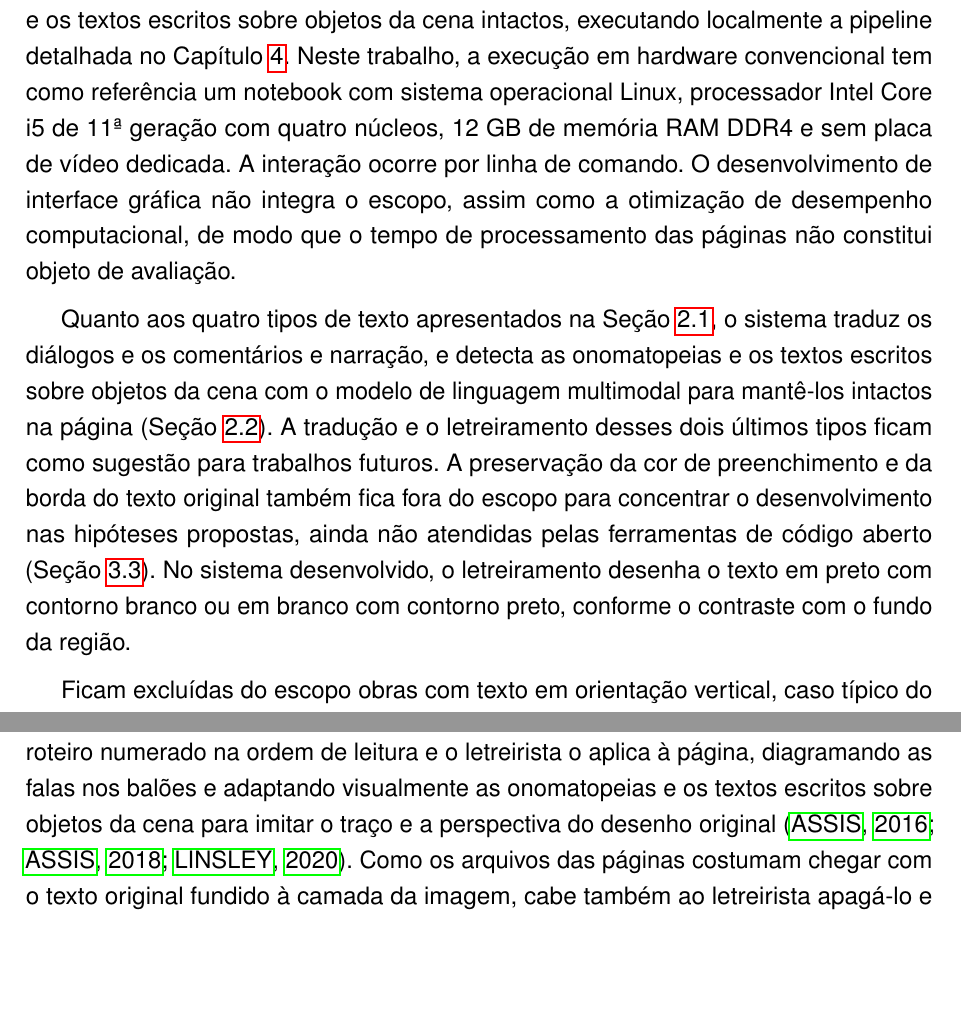
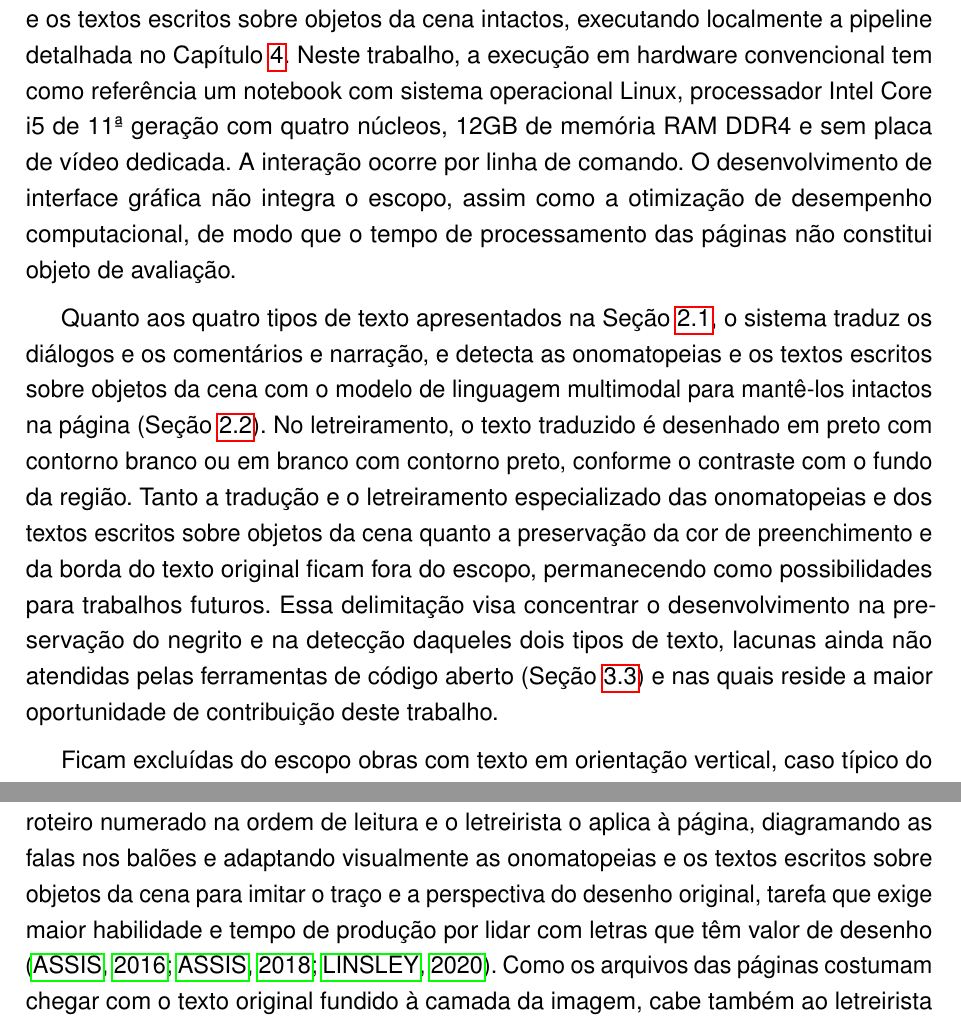
Before and after one commit to guiopen/auto-scanlator, a LaTeX thesis (TCC.tex): two parts of pages 12 and 15 of 41 before the commit and two parts of pages 12 and 15 of 42 after it, joined at a grey line, cut so that both start at the same text, the shorter picture padded with empty space. Compiled offline with pdfLaTeX.

Commit message:
Update TCC.tex

```diff
--- a/TCC.tex
+++ b/TCC.tex
@@ -154,9 +154,9 @@ O objetivo geral deste trabalho é desenvolver e avaliar o Auto Scanlator, uma p
 \section{ESCOPO E DELIMITAÇÕES}
 \label{sec:escopo}
 
-O sistema recebe as imagens das páginas de um quadrinho e devolve as mesmas páginas com o texto de fala e narração substituído pela tradução e com as onomatopeias e os textos escritos sobre objetos da cena intactos, executando localmente a pipeline detalhada no Capítulo~\ref{cap:auto-scanlator}. Neste trabalho, a execução em hardware convencional tem como referência um notebook com sistema operacional Linux, processador Intel Core i5 de 11ª geração com quatro núcleos, 12~GB de memória RAM DDR4 e sem placa de vídeo dedicada. A interação ocorre por linha de comando. O desenvolvimento de interface gráfica não integra o escopo, assim como a otimização de desempenho computacional, de modo que o tempo de processamento das páginas não constitui objeto de avaliação.
+O sistema recebe as imagens das páginas de um quadrinho e devolve as mesmas páginas com o texto de fala e narração substituído pela tradução e com as onomatopeias e os textos escritos sobre objetos da cena intactos, executando localmente a pipeline detalhada no Capítulo~\ref{cap:auto-scanlator}. Neste trabalho, a execução em hardware convencional tem como referência um notebook com sistema operacional Linux, processador Intel Core i5 de 11ª geração com quatro núcleos, 12GB de memória RAM DDR4 e sem placa de vídeo dedicada. A interação ocorre por linha de comando. O desenvolvimento de interface gráfica não integra o escopo, assim como a otimização de desempenho computacional, de modo que o tempo de processamento das páginas não constitui objeto de avaliação.
 
-Quanto aos quatro tipos de texto apresentados na Seção~\ref{sec:quadrinhos}, o sistema traduz os diálogos e os comentários e narração, e detecta as onomatopeias e os textos escritos sobre objetos da cena com o modelo de linguagem multimodal para mantê-los intactos na página (Seção~\ref{sec:letreiramento}). A tradução e o letreiramento desses dois últimos tipos ficam como sugestão para trabalhos futuros. A preservação da cor de preenchimento e da borda do texto original também fica fora do escopo para concentrar o desenvolvimento nas hipóteses propostas, ainda não atendidas pelas ferramentas de código aberto (Seção~\ref{sec:ferramentas}). No sistema desenvolvido, o letreiramento desenha o texto em preto com contorno branco ou em branco com contorno preto, conforme o contraste com o fundo da região.
+Quanto aos quatro tipos de texto apresentados na Seção~\ref{sec:quadrinhos}, o sistema traduz os diálogos e os comentários e narração, e detecta as onomatopeias e os textos escritos sobre objetos da cena com o modelo de linguagem multimodal para mantê-los intactos na página (Seção~\ref{sec:letreiramento}). No letreiramento, o texto traduzido é desenhado em preto com contorno branco ou em branco com contorno preto, conforme o contraste com o fundo da região. Tanto a tradução e o letreiramento especializado das onomatopeias e dos textos escritos sobre objetos da cena quanto a preservação da cor de preenchimento e da borda do texto original ficam fora do escopo, permanecendo como possibilidades para trabalhos futuros. Essa delimitação visa concentrar o desenvolvimento na preservação do negrito e na detecção daqueles dois tipos de texto, lacunas ainda não atendidas pelas ferramentas de código aberto (Seção~\ref{sec:ferramentas}) e nas quais reside a maior oportunidade de contribuição deste trabalho.
 
 Ficam excluídas do escopo obras com texto em orientação vertical, caso típico do mangá japonês, restringindo-se o sistema a quadrinhos com escrita horizontal.
 
@@ -196,7 +196,7 @@ Como todo texto em uma página de quadrinhos ocupa um espaço físico na arte, s
 
 O letreiramento é a etapa da produção de quadrinhos em que o texto é inscrito na página, definindo a apresentação visual com que cada fala, narração, texto escrito sobre objetos da cena e onomatopeia chega ao leitor. Embora frequentemente encarado no mercado editorial como um processo meramente técnico em comparação ao roteiro e ao desenho, seu resultado interfere diretamente na leitura e na expressividade da obra \cite{assis2015letterer}.
 
-No processo de tradução editorial, o letreiramento parte de uma arte já finalizada e costuma ser executado por um profissional distinto do tradutor. O tradutor entrega um roteiro numerado na ordem de leitura e o letreirista o aplica à página, diagramando as falas nos balões e adaptando visualmente as onomatopeias e os textos escritos sobre objetos da cena para imitar o traço e a perspectiva do desenho original \cite{assis2016especificidades, assis2018aprox, linsley2020letterer}. Como os arquivos das páginas costumam chegar com o texto original fundido à camada da imagem, cabe também ao letreirista apagá-lo e redesenhar a arte encoberta, retoque manual descrito pelos profissionais como uma das tarefas mais demoradas de todo o processo \cite{linsley2020letterer, gizmodo2025letterer, linsley2021jenten}.
+No processo de tradução editorial, o letreiramento parte de uma arte já finalizada e costuma ser executado por um profissional distinto do tradutor. O tradutor entrega um roteiro numerado na ordem de leitura e o letreirista o aplica à página, diagramando as falas nos balões e adaptando visualmente as onomatopeias e os textos escritos sobre objetos da cena para imitar o traço e a perspectiva do desenho original, tarefa que exige maior habilidade e tempo de produção por lidar com letras que têm valor de desenho \cite{assis2016especificidades, assis2018aprox, linsley2020letterer}. Como os arquivos das páginas costumam chegar com o texto original fundido à camada da imagem, cabe também ao letreirista apagá-lo e redesenhar a arte encoberta, retoque manual descrito pelos profissionais como uma das tarefas mais demoradas de todo o processo \cite{linsley2020letterer, gizmodo2025letterer, linsley2021jenten}. Tanto pela valorização artística dos quadrinhos quanto pelo ritmo de produção editorial, contudo, é prática comum evitar alterações nos desenhos da obra original, mantendo a grafia original desses elementos na ilustração para preservar a arte \cite{assis2016especificidades, leitao2010estrategias}.
 
 O ajuste do texto ao balão é mais restrito do que na produção original, porque a forma e a posição dos balões foram definidas para o idioma de partida \cite{jones2020mangalettering}. O letreiramento busca reproduzir a disposição do texto original \cite{linsley2021jenten} e se orienta por três restrições: a legibilidade do texto, a fidelidade a essa disposição e as normas da editora \cite{bovia2019lettering}. Na prática profissional, o texto é formatado para caber no balão, com quebras de linha e hifenização, e o encurtamento de uma fala pode ser pedido ao tradutor \cite{jones2020mangalettering}. O balão, por sua vez, é reformado e redimensionado para acomodar o novo volume de texto, alcance que chega a praticamente todos os balões de uma página \cite{piekos-hand-lettering, klein2021interview}.
 
```
Also changed, not shown: TCC.tex (6 more changed lines).
